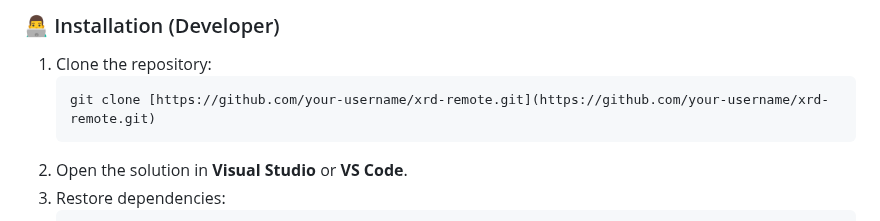
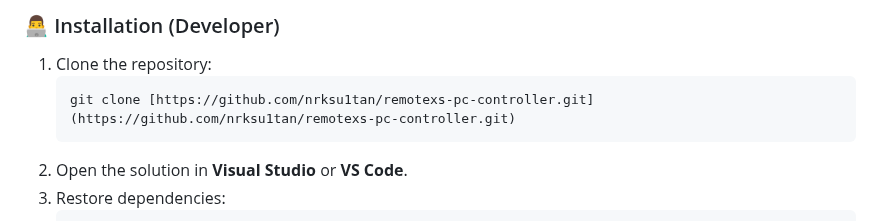
Before and after one commit to nrksu1tan/remotexs-pc-controller, a Markdown page: README.md, the part around the change. Rendered like a GitHub page.

Commit message:
казус)

````diff
--- a/README.md
+++ b/README.md
@@ -65,7 +65,7 @@
 
 1.  Clone the repository:
     ```bash
-    git clone [https://github.com/your-username/xrd-remote.git](https://github.com/your-username/xrd-remote.git)
+    git clone [https://github.com/nrksu1tan/remotexs-pc-controller.git](https://github.com/nrksu1tan/remotexs-pc-controller.git)
     ```
 2.  Open the solution in **Visual Studio** or **VS Code**.
 3.  Restore dependencies:
````
